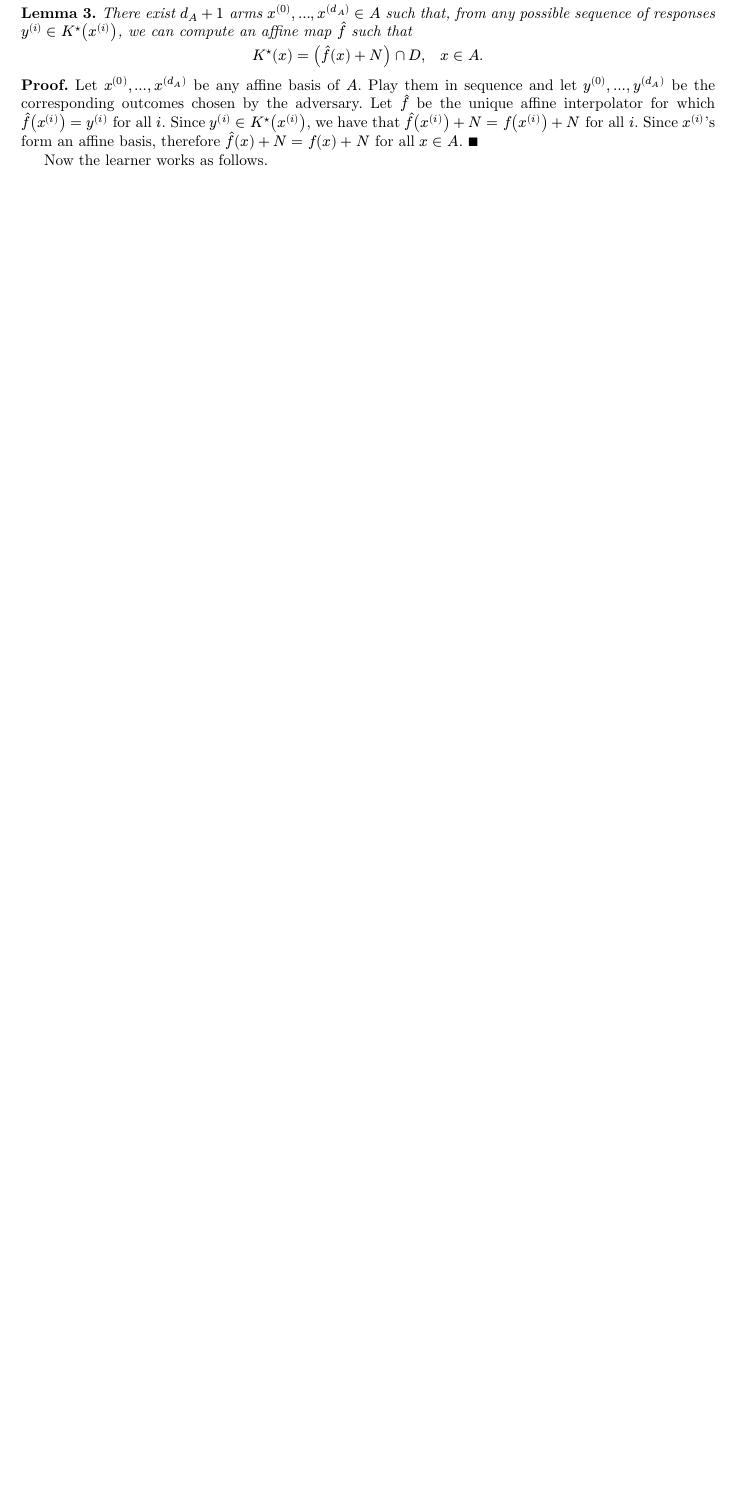
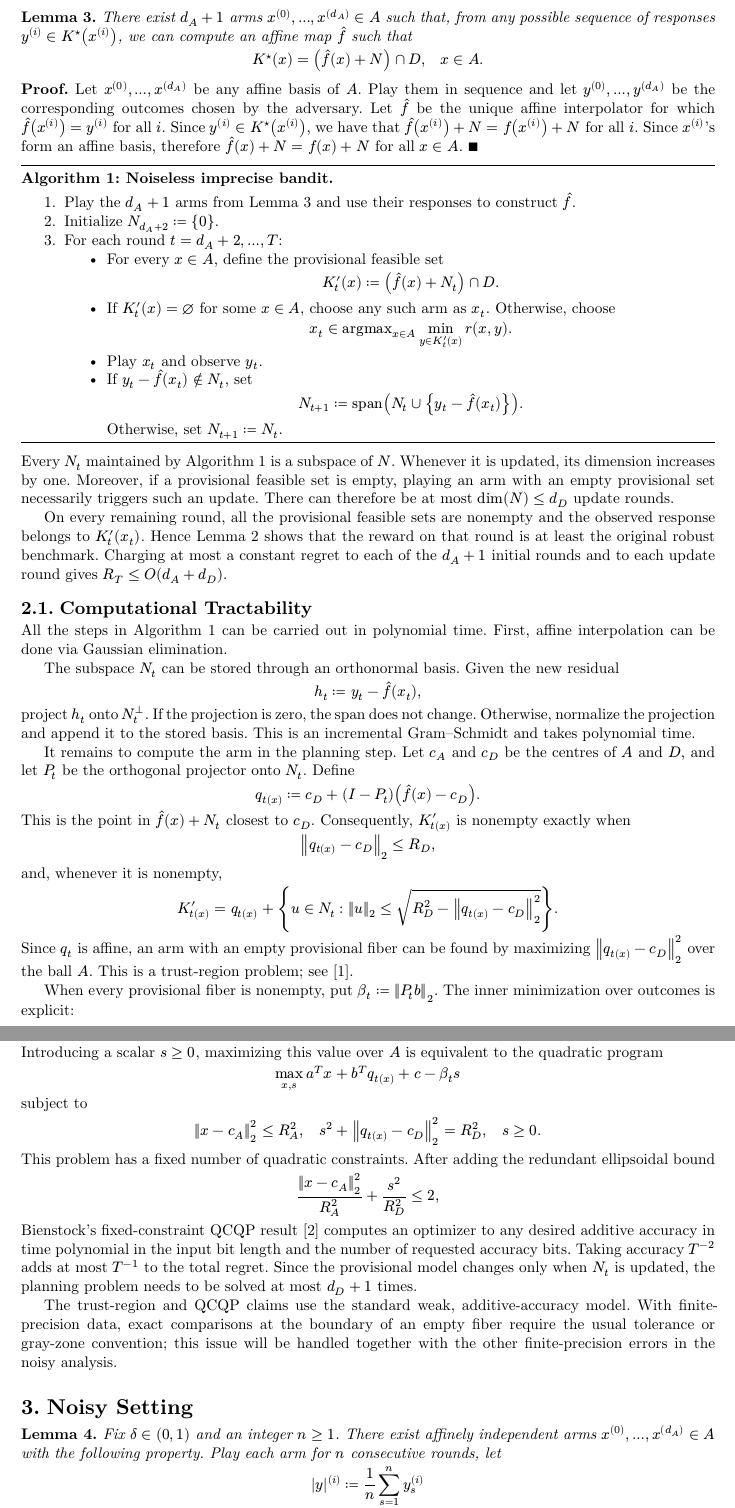
Before and after one commit to vinayakpathak/infrabayes, a Typst document (efficient_imprecise_bandits/imprecise_bandits_T8_9_upper_bound_clean.typ): part of page 2 of 2 before the commit and two parts of pages 2 and 3 of 3 after it, the two joined at a grey line, cut so that both start at the same text, the shorter picture padded with empty space. The pictures show the PDF file efficient_imprecise_bandits/imprecise_bandits_T8_9_upper_bound_clean.pdf that the author committed with the source.

Commit message:
Develop noiseless and noisy imprecise-bandit analysis

```diff
--- a/efficient_imprecise_bandits/imprecise_bandits_T8_9_upper_bound_clean.typ
+++ b/efficient_imprecise_bandits/imprecise_bandits_T8_9_upper_bound_clean.typ
@@ -177,4 +196,116 @@ $y in K^star (x)$; there is no sampling noise. However, there still is the Knigh
 *Proof.* Let $x^((0)), dots, x^((d_A))$ be any affine basis of $A$. Play them in sequence and let $y^((0)),dots, y^((d_A))$ be the corresponding outcomes chosen by the adversary. Let $hat(f)$ be the unique affine interpolator for which $hat(f)(x^((i))) = y^((i))$ for all $i$. Since $y^((i)) in K^star (x^((i)))$, we have that $hat(f)(x^((i)))+N = f(x^((i)))+N$ for all $i$. Since $x^((i))$'s form an affine basis, therefore $hat(f)(x)+N = f(x)+N$ for all $x in A$.
  $qed$
 
-Now the learner works as follows.
+#algorithm(title: [Noiseless imprecise bandit])[
+  #set enum(numbering: "1.", indent: 1.5em, body-indent: 0.55em)
+
+  + Play the $d_A+1$ arms from @lem:noiseless-anchor-identification and use
+    their responses to construct $hat(f)$.
+
+  + Initialize $N_(d_A+2) := {0}$.
+
+  + For each round $t=d_A+2,dots,T$:
+    - For every $x in A$, define the provisional feasible set
+      $ K'_t (x) := (hat(f)(x)+N_t) inter D. $
+
+    - If $K'_t (x)=emptyset$ for some $x in A$, choose any such arm as
+      $x_t$. Otherwise, choose
+      $ x_t in opargmax_(x in A) min_(y in K'_t (x)) r(x,y). $
+
+    - Play $x_t$ and observe $y_t$.
+
+    - If $y_t-hat(f)(x_t) in.not N_t$, set
+      $ N_(t+1) := opspan(N_t union {y_t-hat(f)(x_t)}). $
+      Otherwise, set $N_(t+1):=N_t$.
+] <alg:noiseless-subspace-learning>
+
+Every $N_t$ maintained by @alg:noiseless-subspace-learning is a subspace of
+$N$. Whenever it is updated, its dimension increases by one. Moreover, if a
+provisional feasible set is empty, playing an arm with an empty provisional
+set necessarily triggers such an update. There can therefore be at most
+$dim(N) <= d_D$ update rounds.
+
+On every remaining round, all the provisional feasible sets are nonempty and
+the observed response belongs to $K'_t (x_t)$. Hence
+@lem:inner-feasible-set shows that the reward on that round is at least the
+original robust benchmark. Charging at most a constant regret to each of the
+$d_A+1$ initial rounds and to each update round gives $R_T <= O(d_A+d_D). $
+
+== Computational Tractability
+
+All the steps in @alg:noiseless-subspace-learning can be carried out in
+polynomial time. First, affine interpolation can be done via Gaussian elimination.
+
+The subspace $N_t$ can be stored through an orthonormal basis. Given the new
+residual
+
+$ h_t:=y_t-hat(f)(x_t), $
+
+project $h_t$ onto $N_t^perp$. If the projection is zero, the span does not
+change. Otherwise, normalize the projection and append it to the stored
+basis. This is an incremental Gram--Schmidt and takes
+polynomial time.
+
+It remains to compute the arm in the planning step. Let $c_A$ and $c_D$ be
+the centres of $A$ and $D$, and let $P_t$ be the orthogonal projector onto
+$N_t$. Define
+
+$ q_t(x):=c_D+(I-P_t)(hat(f)(x)-c_D). $
+
+This is the point in $hat(f)(x)+N_t$ closest to $c_D$. Consequently,
+$K'_t(x)$ is nonempty exactly when
+
+$ norm(q_t(x)-c_D)_2 <= R_D, $
+
+and, whenever it is nonempty,
+
+$ K'_t(x)=q_t(x)+
+    {u in N_t: norm(u)_2 <=
+      sqrt(R_D^2-norm(q_t(x)-c_D)_2^2)}. $
+
+Since $q_t$ is affine, an arm with an empty provisional fiber can be found by
+maximizing $norm(q_t(x)-c_D)_2^2$ over the ball $A$. This is a trust-region
+problem; see @more1983computing.
+
+When every provisional fiber is nonempty, put
+$beta_t:=norm(P_t b)_2$. The inner minimization over outcomes is explicit:
+
+$ v'_t(x)=a^T x+b^T q_t(x)+c
+    -beta_t sqrt(R_D^2-norm(q_t(x)-c_D)_2^2). $
+
+Introducing a scalar $s >= 0$, maximizing this value over $A$ is equivalent
+to the quadratic program
+
+$ max_(x,s) a^T x+b^T q_t(x)+c-beta_t s $
+
+subject to
+
+$ norm(x-c_A)_2^2 <= R_A^2, quad
+  s^2+norm(q_t(x)-c_D)_2^2=R_D^2, quad s>=0. $
+
+This problem has a fixed number of quadratic constraints. After adding the
+redundant ellipsoidal bound
+
+$ norm(x-c_A)_2^2/R_A^2+s^2/R_D^2 <= 2, $
+
+Bienstock's fixed-constraint QCQP result @bienstock2016cdt computes an
+optimizer to any desired additive accuracy in time polynomial in the input
+bit length and the number of requested accuracy bits. Taking accuracy
+$T^(-2)$ adds at most $T^(-1)$ to the total regret. Since the provisional
+model changes only when $N_t$ is updated, the planning problem needs to be
+solved at most $d_D+1$ times.
+
+The trust-region and QCQP claims use the standard weak, additive-accuracy
+model. With finite-precision data, exact comparisons at the boundary of an
+empty fiber require the usual tolerance or gray-zone convention; this issue
+will be handled together with the other finite-precision errors in the noisy
+analysis.
+
+= Noisy Setting
+
+#lemma[
+  Fix $delta in (0,1)$ and an integer $n >= 1$. There exist affinely
+  independent arms $x^((0)),dots,x^((d_A)) in A$ with the following
+  property. Play each arm for $n$ consecutive rounds, let
+
+  $ bar(y)^((i)) := 1/n sum_(s=1)^n y_s^((i)) $
@@ -180,0 +320,9 @@ Now the learner works as follows.
+  and
+
+  $ sup_(x in A) norm(hat(f)(x)-f(x))_2
+    <= (1+2sqrt(d_A)) 2sqrt(2) R_D
+      sqrt((d_D log((2d_D(d_A+1))/delta))/n). $
+
+  In particular, the uniform interpolation error is
+  $tilde(O)(n^(-1/2))$.
+] <lem:noisy-anchor-interpolation>
```
Also changed, not shown: efficient_imprecise_bandits/imprecise_bandits_T8_9_upper_bound_clean.bib (added, +21 -0 lines), efficient_imprecise_bandits/imprecise_bandits_T8_9_upper_bound_clean.pdf, efficient_imprecise_bandits/imprecise_bandits_T8_9_upper_bound_clean.typ (61 more changed lines).
